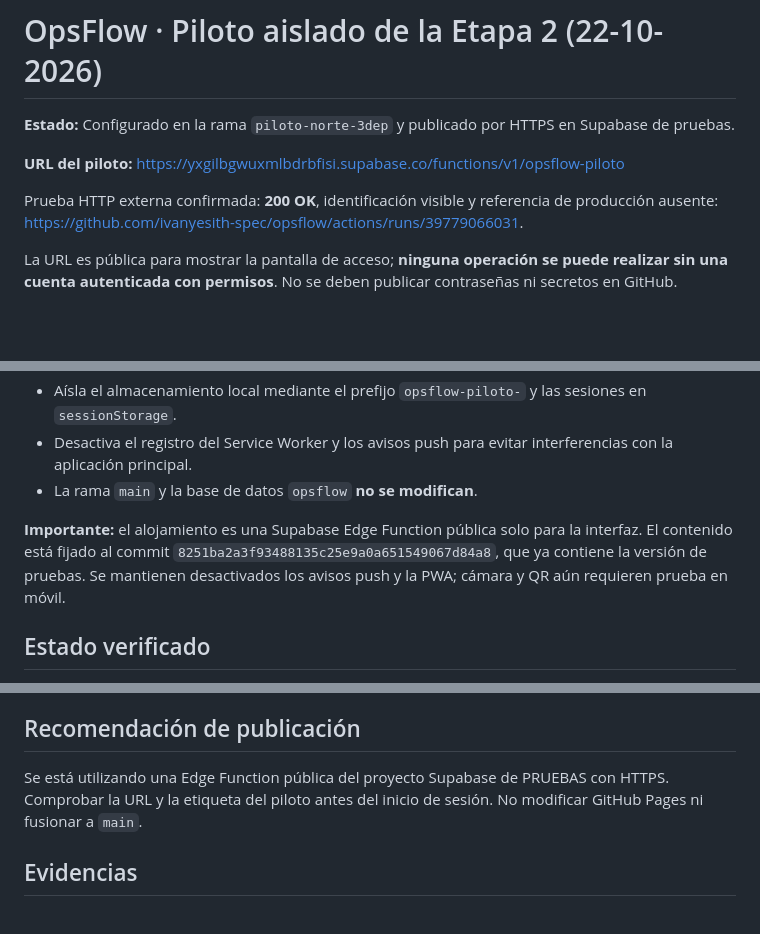
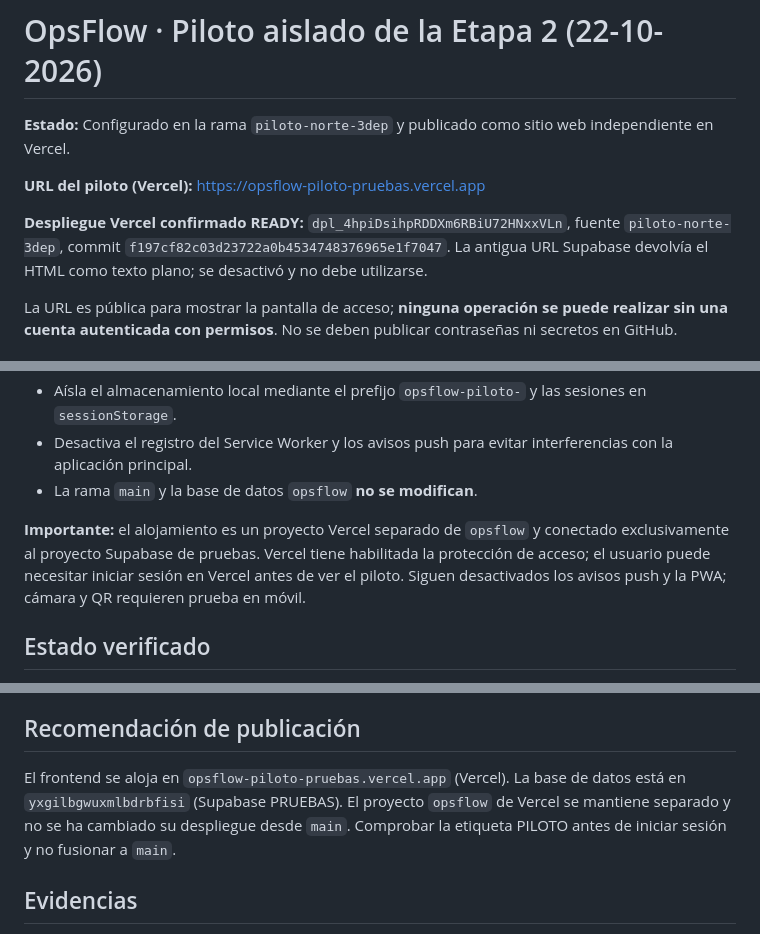
Before and after one commit to ivanyesith-spec/opsflow, a Markdown page: supabase/migraciones/ETAPA2-PILOTO-ACCESO.md, 3 parts joined by grey strips. GitHub-like rendering; blank space fills up the shorter version.

Commit message:
Document active Vercel pilot URL and deactivate old Supabase HTML endpoint

```diff
--- a/supabase/migraciones/ETAPA2-PILOTO-ACCESO.md
+++ b/supabase/migraciones/ETAPA2-PILOTO-ACCESO.md
@@ -1,10 +1,10 @@
 # OpsFlow · Piloto aislado de la Etapa 2 (22-10-2026)
 
-**Estado:** Configurado en la rama `piloto-norte-3dep` y publicado por HTTPS en Supabase de pruebas.
+**Estado:** Configurado en la rama `piloto-norte-3dep` y publicado como sitio web independiente en Vercel.
 
-**URL del piloto:** https://yxgilbgwuxmlbdrbfisi.supabase.co/functions/v1/opsflow-piloto
+**URL del piloto (Vercel):** https://opsflow-piloto-pruebas.vercel.app
 
-Prueba HTTP externa confirmada: **200 OK**, identificación visible y referencia de producción ausente: https://github.com/ivanyesith-spec/opsflow/actions/runs/39779066031.
+**Despliegue Vercel confirmado READY:** `dpl_4hpiDsihpRDDXm6RBiU72HNxxVLn`, fuente `piloto-norte-3dep`, commit `f197cf82c03d23722a0b4534748376965e1f7047`. La antigua URL Supabase devolvía el HTML como texto plano; se desactivó y no debe utilizarse.
 
 La URL es pública para mostrar la pantalla de acceso; **ninguna operación se puede realizar sin una cuenta autenticada con permisos**. No se deben publicar contraseñas ni secretos en GitHub.
 
@@ -17,7 +17,7 @@ La URL es pública para mostrar la pantalla de acceso; **ninguna operación se p
 - Desactiva el registro del Service Worker y los avisos push para evitar interferencias con la aplicación principal.
 - La rama `main` y la base de datos `opsflow` **no se modifican**.
 
-**Importante:** el alojamiento es una Supabase Edge Function pública solo para la interfaz. El contenido está fijado al commit `8251ba2a3f93488135c25e9a0a651549067d84a8`, que ya contiene la versión de pruebas. Se mantienen desactivados los avisos push y la PWA; cámara y QR aún requieren prueba en móvil.
+**Importante:** el alojamiento es un proyecto Vercel separado de `opsflow` y conectado exclusivamente al proyecto Supabase de pruebas. Vercel tiene habilitada la protección de acceso; el usuario puede necesitar iniciar sesión en Vercel antes de ver el piloto. Siguen desactivados los avisos push y la PWA; cámara y QR requieren prueba en móvil.
 
 ## Estado verificado
 - Migración 36 instalada en Supabase de pruebas.
@@ -45,9 +45,10 @@ La URL es pública para mostrar la pantalla de acceso; **ninguna operación se p
 8. No permitir que una incidencia o bolsa ausente bloquee indebidamente el flujo de Cleaning.
 
 ## Recomendación de publicación
-Se está utilizando una Edge Function pública del proyecto Supabase de PRUEBAS con HTTPS.
-Comprobar la URL y la etiqueta del piloto antes del inicio de sesión. No modificar
-GitHub Pages ni fusionar a `main`.
+El frontend se aloja en `opsflow-piloto-pruebas.vercel.app` (Vercel). La base de datos
+está en `yxgilbgwuxmlbdrbfisi` (Supabase PRUEBAS). El proyecto `opsflow` de Vercel
+se mantiene separado y no se ha cambiado su despliegue desde `main`. Comprobar la
+etiqueta PILOTO antes de iniciar sesión y no fusionar a `main`.
 
 ## Evidencias
 - Pruebas navegador: https://github.com/ivanyesith-spec/opsflow/actions/runs/39771596228
```
